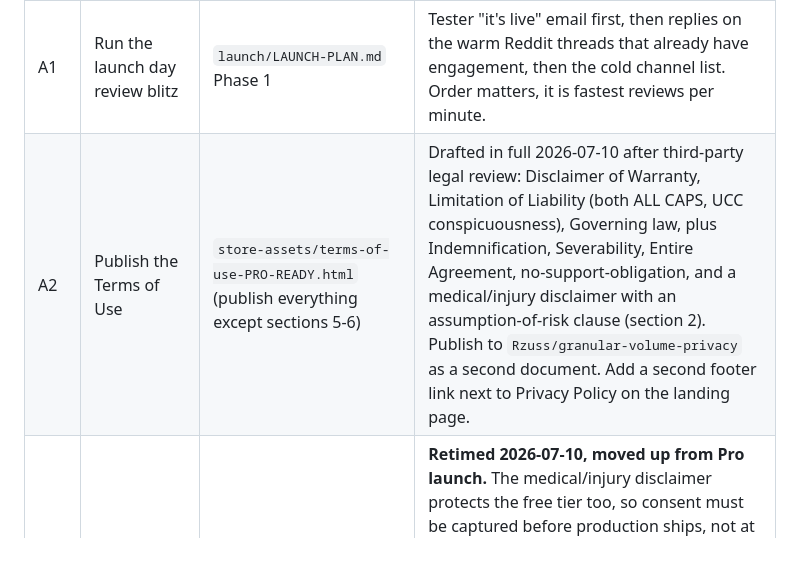
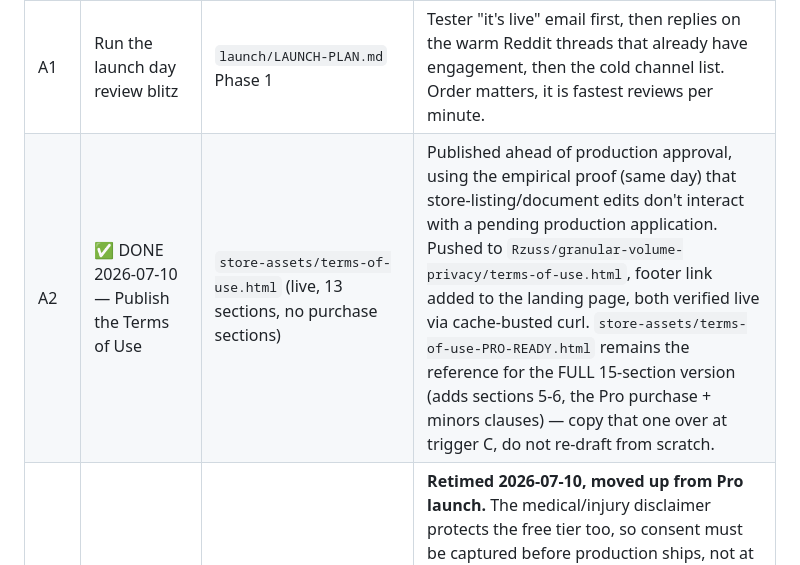
Before and after one commit to Rzuss/granular-volume, a Markdown page: launch/DEFERRED-WORK-REGISTER.md, the part around the change. GitHub-like rendering.

Commit message:
Mark A2 (Terms of Use publication) done in the register

```diff
--- a/launch/DEFERRED-WORK-REGISTER.md
+++ b/launch/DEFERRED-WORK-REGISTER.md
@@ -27,7 +27,7 @@ Watch for the email to the account owner, and the Production card on the Play Co
 | # | Item | Source of truth | Notes |
 |---|---|---|---|
 | A1 | Run the launch day review blitz | `launch/LAUNCH-PLAN.md` Phase 1 | Tester "it's live" email first, then replies on the warm Reddit threads that already have engagement, then the cold channel list. Order matters, it is fastest reviews per minute. |
-| A2 | Publish the Terms of Use | `store-assets/terms-of-use-PRO-READY.html` (publish everything except sections 5-6) | Drafted in full 2026-07-10 after third-party legal review: Disclaimer of Warranty, Limitation of Liability (both ALL CAPS, UCC conspicuousness), Governing law, plus Indemnification, Severability, Entire Agreement, no-support-obligation, and a medical/injury disclaimer with an assumption-of-risk clause (section 2). Publish to `Rzuss/granular-volume-privacy` as a second document. Add a second footer link next to Privacy Policy on the landing page. |
+| A2 | ✅ DONE 2026-07-10 — Publish the Terms of Use | `store-assets/terms-of-use.html` (live, 13 sections, no purchase sections) | Published ahead of production approval, using the empirical proof (same day) that store-listing/document edits don't interact with a pending production application. Pushed to `Rzuss/granular-volume-privacy/terms-of-use.html`, footer link added to the landing page, both verified live via cache-busted curl. `store-assets/terms-of-use-PRO-READY.html` remains the reference for the FULL 15-section version (adds sections 5-6, the Pro purchase + minors clauses) — copy that one over at trigger C, do not re-draft from scratch. |
 | A2b | Build the clickwrap consent gate | `MainActivity.kt` existing onboarding/permission screen | **Retimed 2026-07-10, moved up from Pro launch.** The medical/injury disclaimer protects the free tier too, so consent must be captured before production ships, not at Pro. Add a short consent line + "Agree & Continue" above the existing permission card; it must be tapped before "GRANT OVERLAY PERMISSION" becomes active. Persist `KEY_TERMS_ACCEPTED_VERSION` (a version number, not a boolean, so a future material change can re-prompt). Does not touch the floating overlay UI at all. |
 | A2c | Add a Legal section to the About screen | `MainActivity.kt` About screen | Two text links, "Terms of Use" and "Privacy Policy", opening the external browser. No need to embed the full text in the APK. |
 | A3 | Reply to Omegv10 on Reddit | Drafted, not sent | He reported he could not leave a review. Root cause was the production gate, which this trigger resolves. Draft exists; user posts it. |
```
